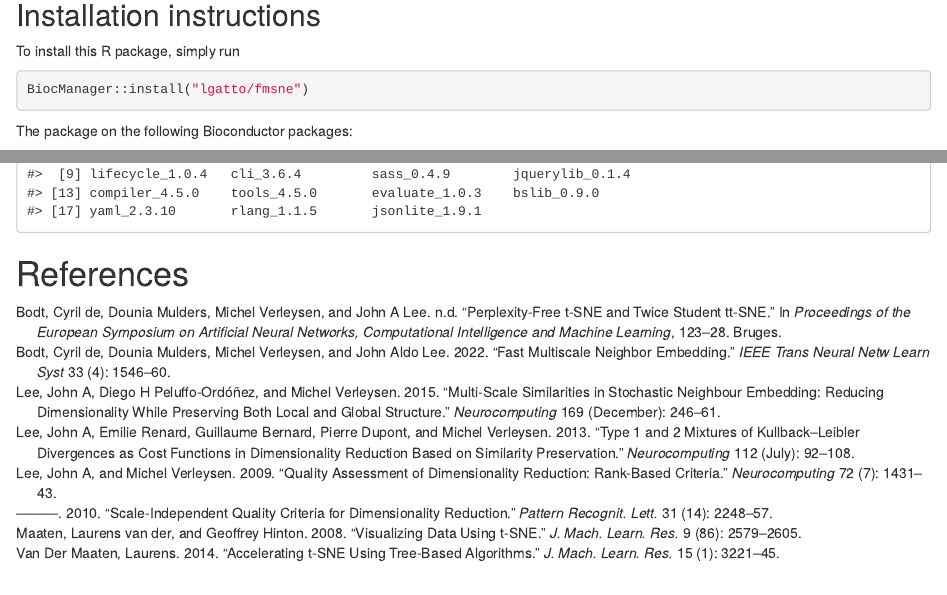
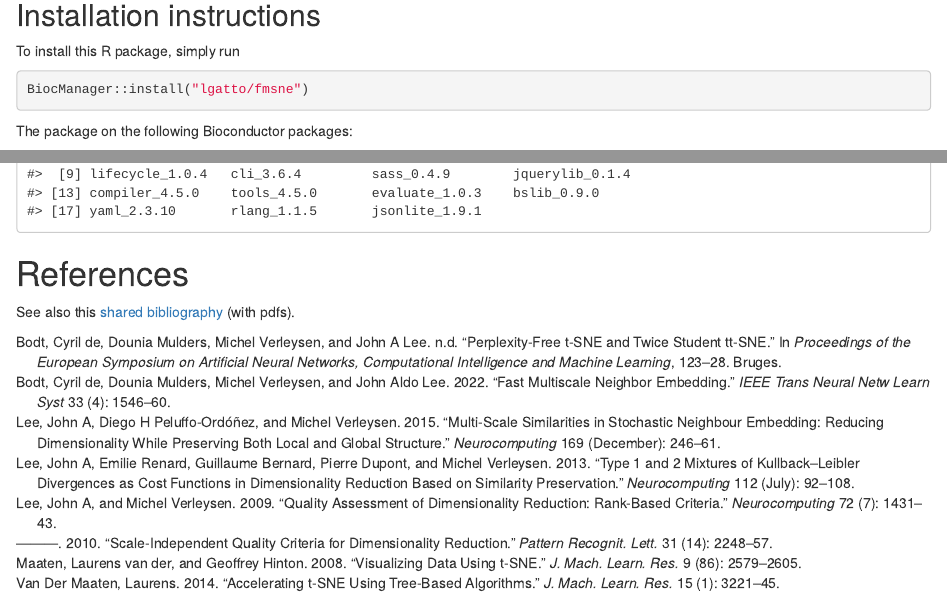
Before and after one commit to lgatto/fmsne, an R Markdown document (vignettes/fmsne.Rmd): the page in a window 1100 px wide, from 620 px down, and a second part further down, joined at a grey line. Rendered offline with R 4.5, knitr and Pandoc, with nearby package versions; drawn as R Markdown's standard HTML page in place of the format the file asks for; some code elsewhere in the file could not run offline.

Commit message:
add ref to paperpile export

````diff
--- a/vignettes/fmsne.Rmd
+++ b/vignettes/fmsne.Rmd
@@ -66,7 +66,7 @@ citation("fmsne")
 
 To install this R package, simply run
 
-```r
+```{r, eval = FALSE}
 BiocManager::install("lgatto/fmsne")
 ```
 
@@ -129,3 +129,6 @@ sessionInfo()
 ```
 
 # References
+
+See also this [shared
+bibliography](https://paperpile.com/shared/0Qo3Sm) (with pdfs).
````
Also changed, not shown: vignettes/fmsne.Rmd (2 more changed lines).
